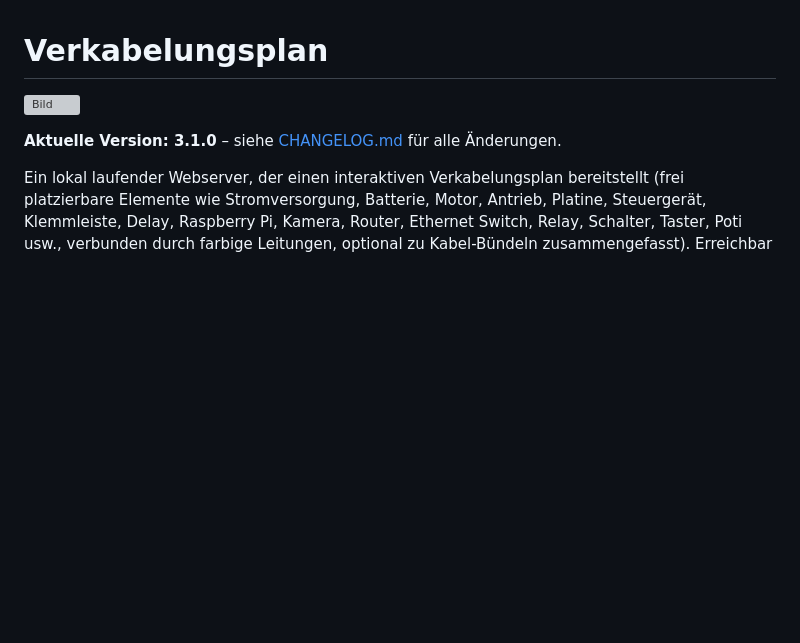
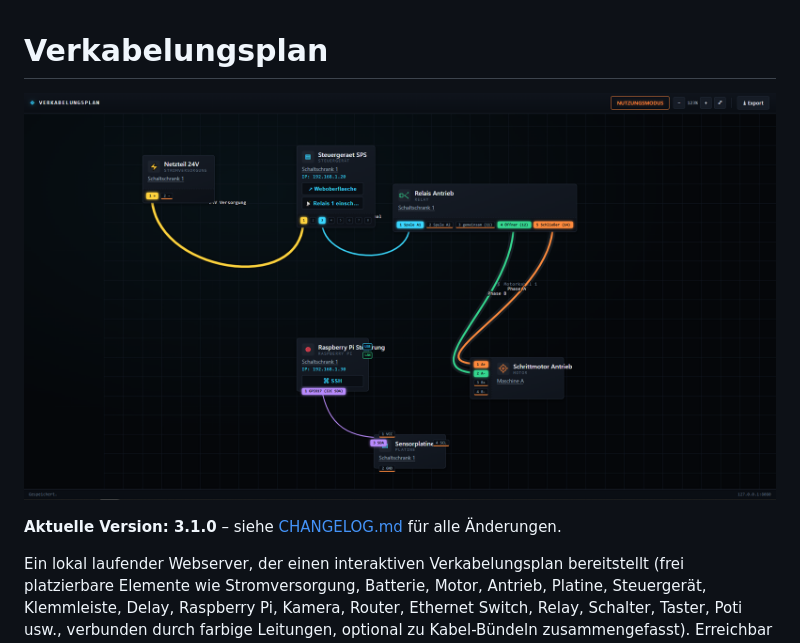
Before and after one commit to Scorch1262/KabelManager-MK1, a Markdown page: README.md, the part around the change. Rendered like a GitHub page; pictures changed too: Unbenannt.PNG (added); blank space fills up the shorter version; grey boxes are pictures that could not be loaded.

Commit message:
v1.3.0.2
Doku Bild

```diff
--- a/README.md
+++ b/README.md
@@ -1,7 +1,6 @@
 # Verkabelungsplan
 
-
-![Bild](Bild.PNG)
+![Bild](Unbenannt.PNG)
 
 **Aktuelle Version: 3.1.0** – siehe [CHANGELOG.md](CHANGELOG.md) für alle
 Änderungen.
```
Also changed, not shown: 1 other file.
